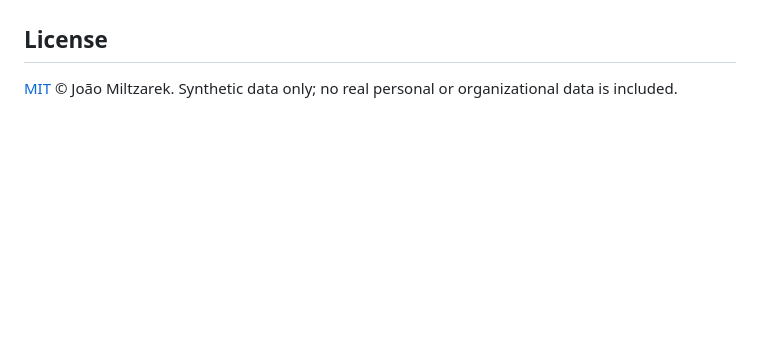
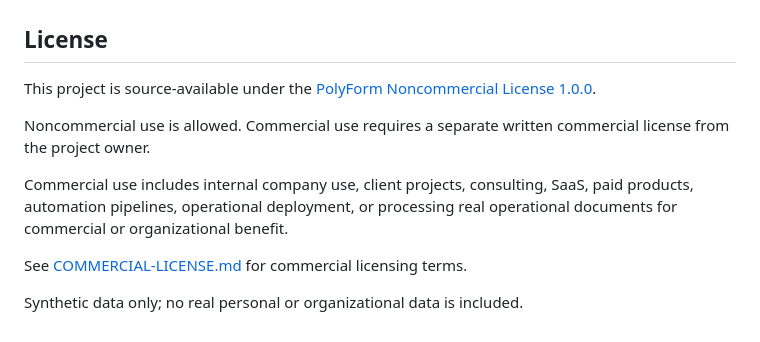
Before and after one commit to JoaoMiltzarek/security-shift-intake, a Markdown page: README.md, the part around the change. GitHub-like rendering; blank space fills up the shorter version.

Commit message:
docs: update README license section

```diff
--- a/README.md
+++ b/README.md
@@ -201,5 +201,13 @@ and richer occurrence-table editing — all deferred to keep v1.0 clean.
 See [docs/ROADMAP.md](docs/ROADMAP.md).
 
 ## License
-[MIT](LICENSE) © João Miltzarek. Synthetic data only; no real personal or organizational data
-is included.
+
+This project is source-available under the [PolyForm Noncommercial License 1.0.0](./LICENSE).
+
+Noncommercial use is allowed. Commercial use requires a separate written commercial license from the project owner.
+
+Commercial use includes internal company use, client projects, consulting, SaaS, paid products, automation pipelines, operational deployment, or processing real operational documents for commercial or organizational benefit.
+
+See [COMMERCIAL-LICENSE.md](./COMMERCIAL-LICENSE.md) for commercial licensing terms.
+
+Synthetic data only; no real personal or organizational data is included.
```
